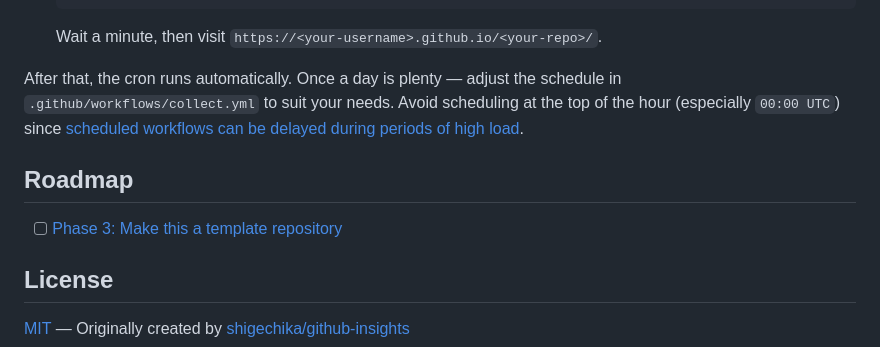
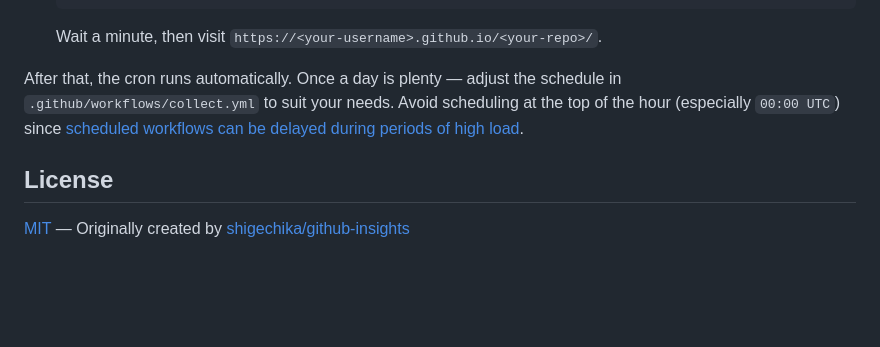
Before and after one commit to shigechika/github-insights, a Markdown page: README.md, the part around the change. Drawn GitHub-style; blank space fills up the shorter version.

Commit message:
docs: drop empty Roadmap section now that Phase 3 is done
Phase 3 wrapped up with #1; with no upcoming items, the section
adds noise rather than signal.

Co-Authored-By: Claude Opus 4.6 (1M context) <noreply@anthropic.com>

```diff
--- a/README.md
+++ b/README.md
@@ -100,10 +100,6 @@ Click **Use this template → Create a new repository** at the top of this repo
 
 After that, the cron runs automatically. Once a day is plenty — adjust the schedule in `.github/workflows/collect.yml` to suit your needs. Avoid scheduling at the top of the hour (especially `00:00 UTC`) since [scheduled workflows can be delayed during periods of high load](https://docs.github.com/en/actions/using-workflows/events-that-trigger-workflows#schedule).
 
-## Roadmap
-
-- [ ] [Phase 3: Make this a template repository](https://github.com/shigechika/github-insights/issues/1)
-
 ## License
 
 [MIT](LICENSE) — Originally created by [shigechika/github-insights](https://github.com/shigechika/github-insights)
```
